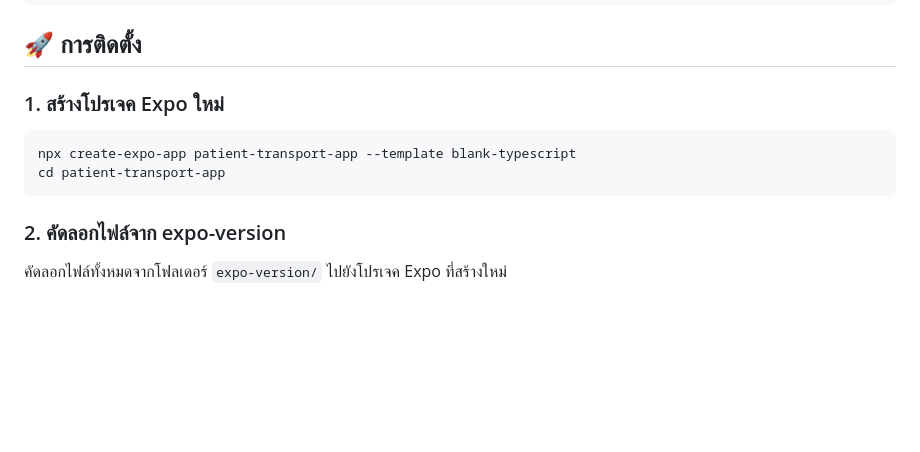
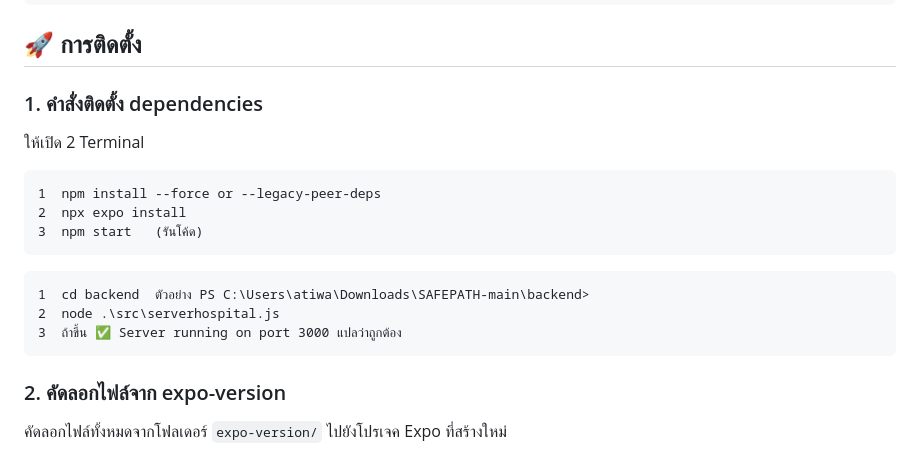
Before and after one commit to vvarzt/Safe-Path-User, a Markdown page: README.md, the part around the change. Rendered like a GitHub page; blank space fills up the shorter version.

Commit message:
Revise installation steps and terminal commands
Updated installation instructions for Expo project setup and added terminal commands for running the app and server.

````diff
--- a/README.md
+++ b/README.md
@@ -48,11 +48,19 @@ expo-version/
 
 ## 🚀 การติดตั้ง
 
-### 1. สร้างโปรเจค Expo ใหม่
+### 1. คำสั่งติดตั้ง dependencies
 
-```bash
-npx create-expo-app patient-transport-app --template blank-typescript
-cd patient-transport-app
+ให้เปิด 2 Terminal
+
+```Terminal 1 รันแอพ
+1  npm install --force or --legacy-peer-deps
+2  npx expo install
+3  npm start   (รันโค้ด)
+```
+```Terminal 2  รัน Searching hospital
+1  cd backend  ตัวอย่าง PS C:\Users\atiwa\Downloads\SAFEPATH-main\backend>
+2  node .\src\serverhospital.js
+3  ถ้าขึ้น ✅ Server running on port 3000 แปลว่าถูกต้อง
 ```
 
 ### 2. คัดลอกไฟล์จาก expo-version
````
